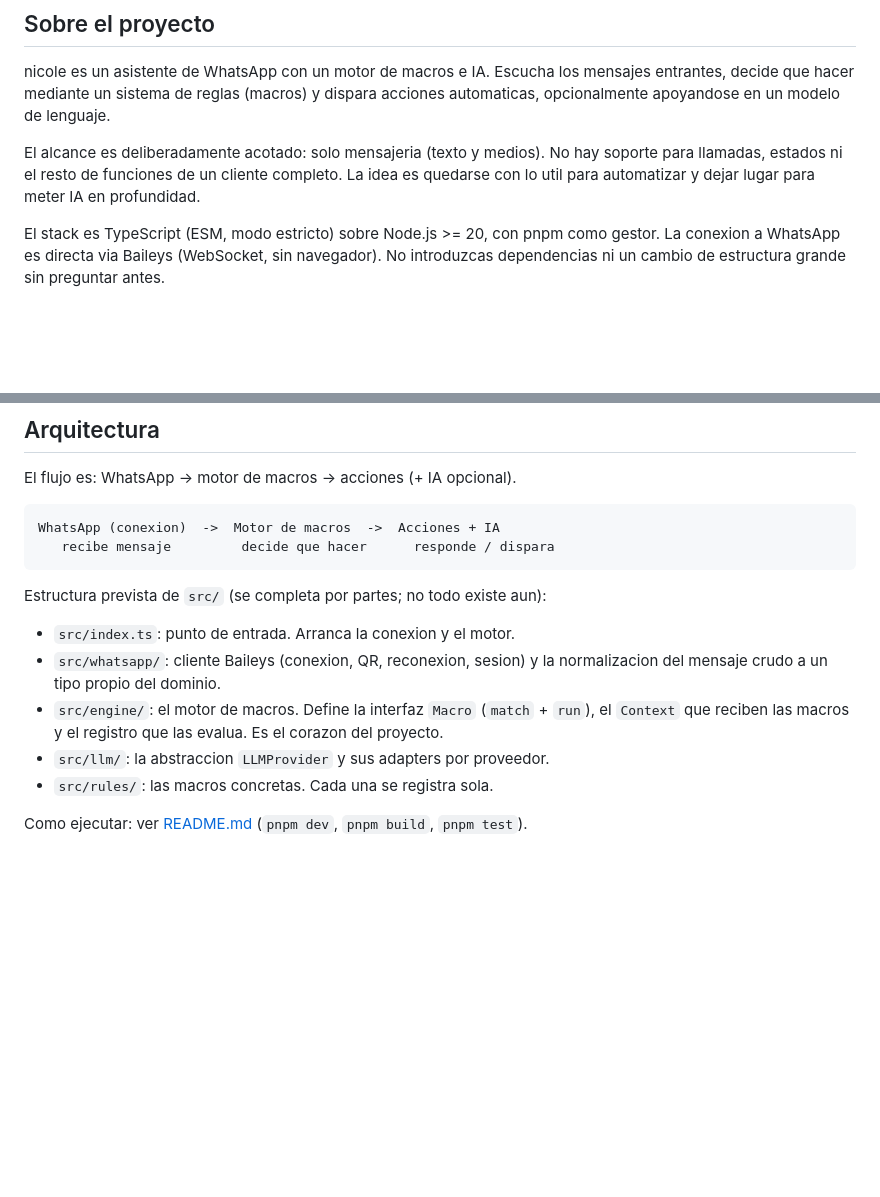
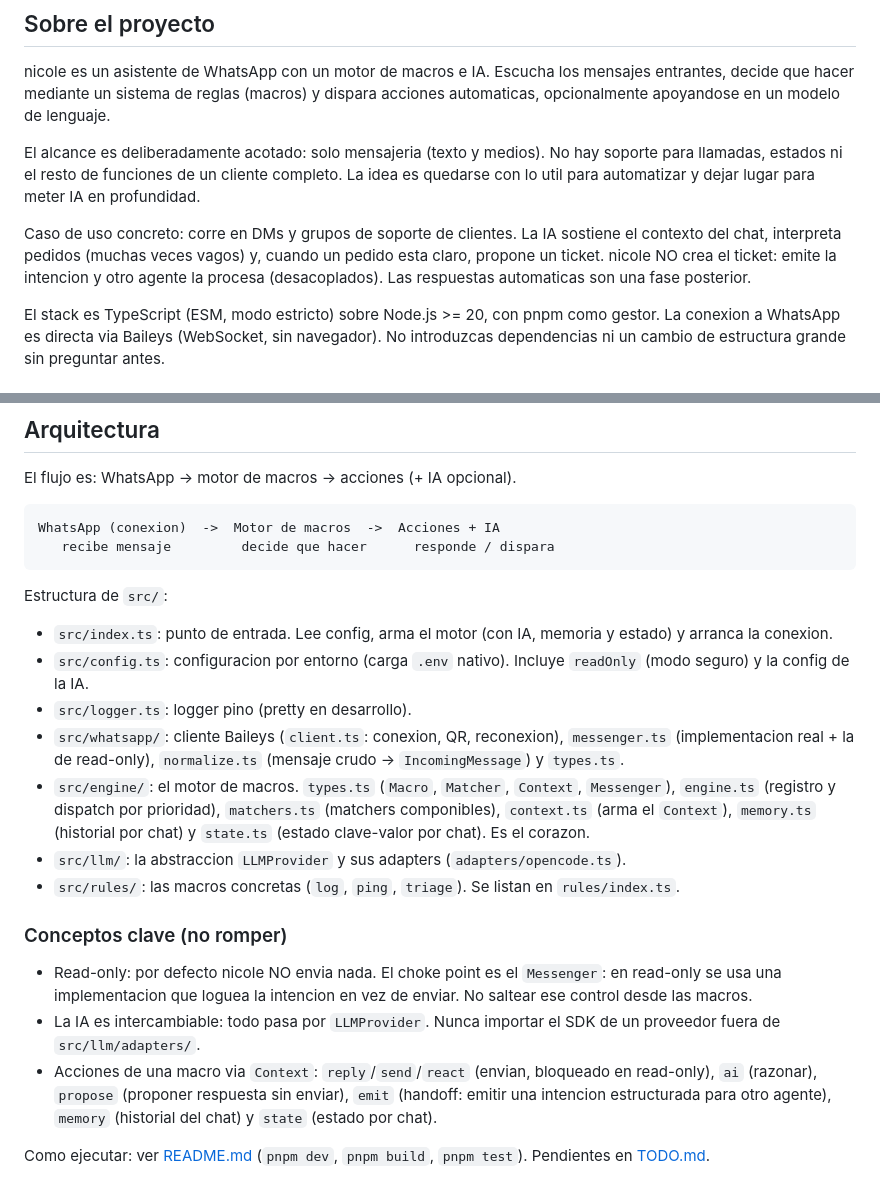
Before and after one commit to DevSteven1/nicole, a Markdown page: AGENT.md, 2 parts joined by grey strips. Rendered like a GitHub page; blank space fills up the shorter version.

````diff
--- a/AGENT.md
+++ b/AGENT.md
@@ -13,6 +13,12 @@ El alcance es deliberadamente acotado: solo mensajeria (texto y medios). No hay
 soporte para llamadas, estados ni el resto de funciones de un cliente completo.
 La idea es quedarse con lo util para automatizar y dejar lugar para meter IA en
 profundidad.
+
+Caso de uso concreto: corre en DMs y grupos de soporte de clientes. La IA
+sostiene el contexto del chat, interpreta pedidos (muchas veces vagos) y, cuando
+un pedido esta claro, propone un ticket. nicole NO crea el ticket: emite la
+intencion y otro agente la procesa (desacoplados). Las respuestas automaticas
+son una fase posterior.
 
 El stack es TypeScript (ESM, modo estricto) sobre Node.js >= 20, con pnpm como
 gestor. La conexion a WhatsApp es directa via Baileys (WebSocket, sin navegador).
@@ -117,16 +123,35 @@ WhatsApp (conexion)  ->  Motor de macros  ->  Acciones + IA
    recibe mensaje         decide que hacer      responde / dispara
 ```
 
-Estructura prevista de `src/` (se completa por partes; no todo existe aun):
+Estructura de `src/`:
 
-- `src/index.ts`: punto de entrada. Arranca la conexion y el motor.
-- `src/whatsapp/`: cliente Baileys (conexion, QR, reconexion, sesion) y la
-  normalizacion del mensaje crudo a un tipo propio del dominio.
-- `src/engine/`: el motor de macros. Define la interfaz `Macro`
-  (`match` + `run`), el `Context` que reciben las macros y el registro que las
-  evalua. Es el corazon del proyecto.
-- `src/llm/`: la abstraccion `LLMProvider` y sus adapters por proveedor.
-- `src/rules/`: las macros concretas. Cada una se registra sola.
+- `src/index.ts`: punto de entrada. Lee config, arma el motor (con IA, memoria y
+  estado) y arranca la conexion.
+- `src/config.ts`: configuracion por entorno (carga `.env` nativo). Incluye
+  `readOnly` (modo seguro) y la config de la IA.
+- `src/logger.ts`: logger pino (pretty en desarrollo).
+- `src/whatsapp/`: cliente Baileys (`client.ts`: conexion, QR, reconexion),
+  `messenger.ts` (implementacion real + la de read-only), `normalize.ts` (mensaje
+  crudo -> `IncomingMessage`) y `types.ts`.
+- `src/engine/`: el motor de macros. `types.ts` (`Macro`, `Matcher`, `Context`,
+  `Messenger`), `engine.ts` (registro y dispatch por prioridad), `matchers.ts`
+  (matchers componibles), `context.ts` (arma el `Context`), `memory.ts` (historial
+  por chat) y `state.ts` (estado clave-valor por chat). Es el corazon.
+- `src/llm/`: la abstraccion `LLMProvider` y sus adapters (`adapters/opencode.ts`).
+- `src/rules/`: las macros concretas (`log`, `ping`, `triage`). Se listan en
+  `rules/index.ts`.
+
+### Conceptos clave (no romper)
+
+- Read-only: por defecto nicole NO envia nada. El choke point es el `Messenger`:
+  en read-only se usa una implementacion que loguea la intencion en vez de
+  enviar. No saltear ese control desde las macros.
+- La IA es intercambiable: todo pasa por `LLMProvider`. Nunca importar el SDK de
+  un proveedor fuera de `src/llm/adapters/`.
+- Acciones de una macro via `Context`: `reply`/`send`/`react` (envian, bloqueado
+  en read-only), `ai` (razonar), `propose` (proponer respuesta sin enviar),
+  `emit` (handoff: emitir una intencion estructurada para otro agente), `memory`
+  (historial del chat) y `state` (estado por chat).
 
 Como ejecutar: ver [README.md](README.md) (`pnpm dev`, `pnpm build`,
-`pnpm test`).
+`pnpm test`). Pendientes en [TODO.md](TODO.md).
````
Also changed, not shown: README.md (+23 -3 lines), TODO.md (added, +91 -0 lines).
